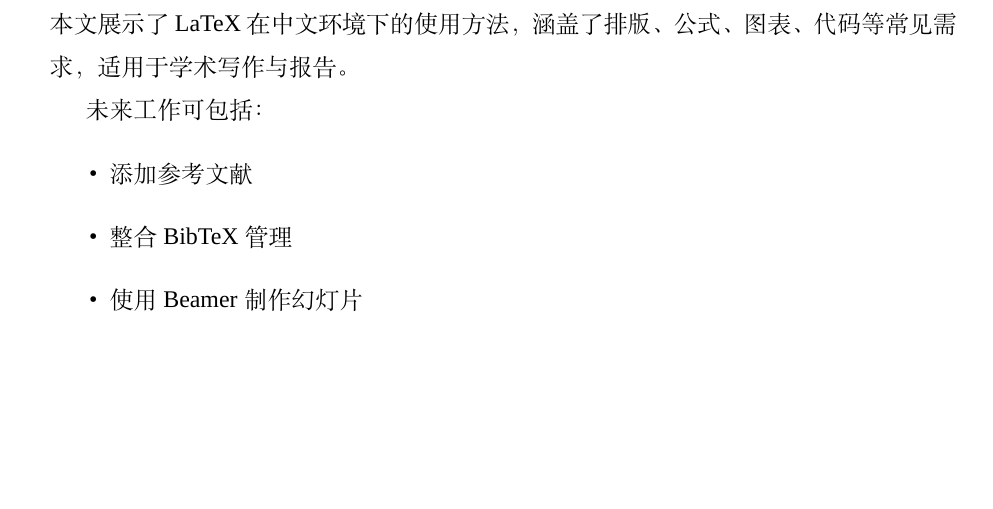
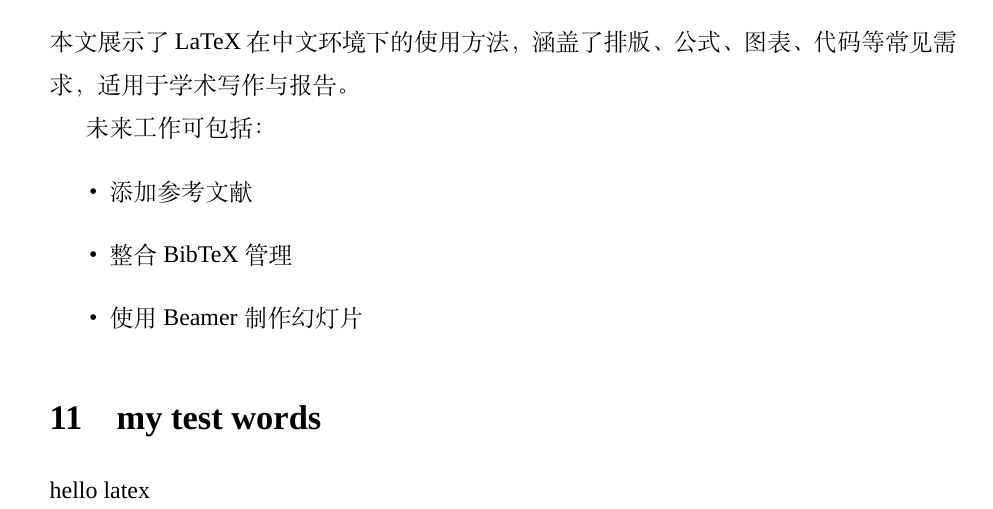
Before and after one commit to 110gituser/MATLAB, a LaTeX document (texTest/test.tex): part of page 5 of 5, cut so that both start at the same text, the shorter picture padded with empty space. Compiled offline with XeLaTeX; a missing font is replaced by an installed copy or a similar font.

Commit message:
tex test

```diff
--- a/texTest/test.tex
+++ b/texTest/test.tex
@@ -155,4 +155,7 @@ def factorial(n):
     \item 使用 Beamer 制作幻灯片
 \end{itemize}
 
+\section{my test words}
+hello latex
+
 \end{document}
```
Also changed, not shown: texTest/test.pdf, texTest/test.tex (2 more changed lines), 5 other files.
